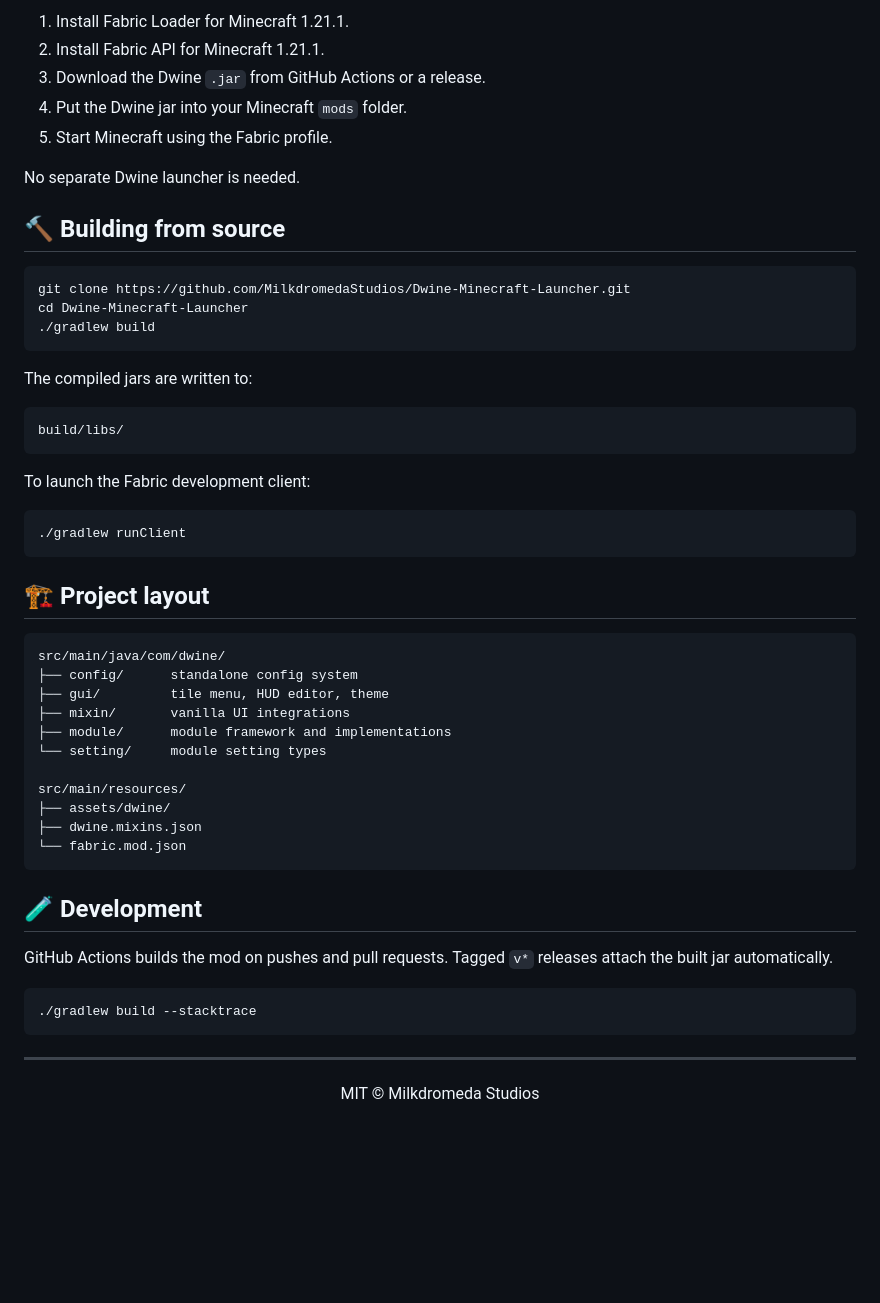
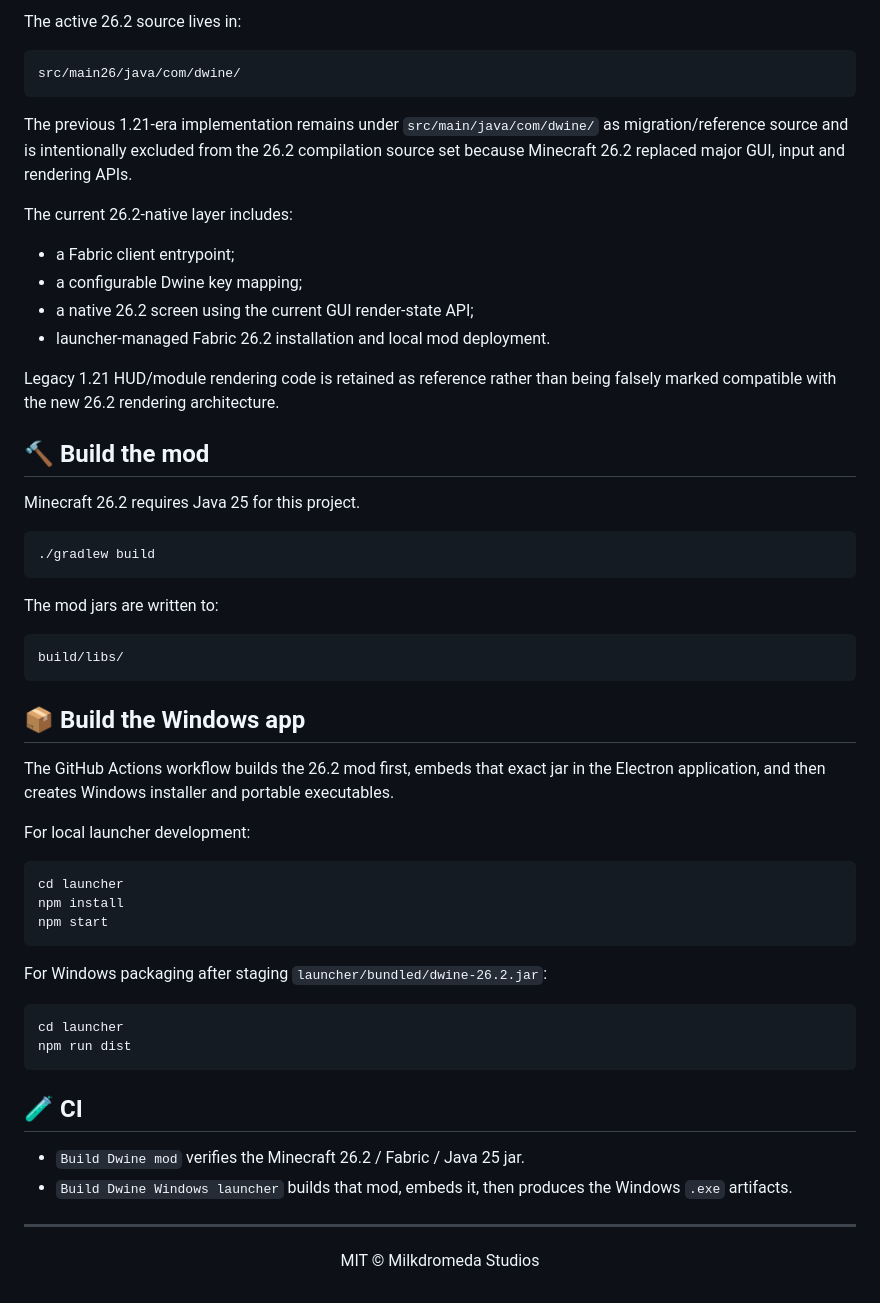
Before and after one commit to MilkdromedaStudios/Dwine-Minecraft-Launcher, a Markdown page: README.md, the part around one of its changes. Rendered like a GitHub page; blank space fills up the shorter version.

````diff
--- a/README.md
+++ b/README.md
@@ -64,55 +38,58 @@ Dwine currently targets **Minecraft 1.21.1**, **Fabric Loader 0.16.5+**, **Fabri
 
-1. Install Fabric Loader for Minecraft 1.21.1.
-2. Install Fabric API for Minecraft 1.21.1.
-3. Download the Dwine `.jar` from GitHub Actions or a release.
-4. Put the Dwine jar into your Minecraft `mods` folder.
-5. Start Minecraft using the Fabric profile.
+The active 26.2 source lives in:
 
-No separate Dwine launcher is needed.
+```text
+src/main26/java/com/dwine/
+```
 
-## 🔨 Building from source
+The previous 1.21-era implementation remains under `src/main/java/com/dwine/` as migration/reference source and is intentionally excluded from the 26.2 compilation source set because Minecraft 26.2 replaced major GUI, input and rendering APIs.
+
+The current 26.2-native layer includes:
+
+- a Fabric client entrypoint;
+- a configurable Dwine key mapping;
+- a native 26.2 screen using the current GUI render-state API;
+- launcher-managed Fabric 26.2 installation and local mod deployment.
+
+Legacy 1.21 HUD/module rendering code is retained as reference rather than being falsely marked compatible with the new 26.2 rendering architecture.
+
+## 🔨 Build the mod
+
+Minecraft 26.2 requires Java 25 for this project.
 
 ```bash
-git clone https://github.com/MilkdromedaStudios/Dwine-Minecraft-Launcher.git
-cd Dwine-Minecraft-Launcher
 ./gradlew build
 ```
 
-The compiled jars are written to:
+The mod jars are written to:
 
 ```text
 build/libs/
 ```
 
-To launch the Fabric development client:
+## 📦 Build the Windows app
+
+The GitHub Actions workflow builds the 26.2 mod first, embeds that exact jar in the Electron application, and then creates Windows installer and portable executables.
+
+For local launcher development:
 
 ```bash
-./gradlew runClient
+cd launcher
+npm install
+npm start
 ```
 
-## 🏗 Project layout
+For Windows packaging after staging `launcher/bundled/dwine-26.2.jar`:
 
-```text
-src/main/java/com/dwine/
-├── config/      standalone config system
-├── gui/         tile menu, HUD editor, theme
-├── mixin/       vanilla UI integrations
-├── module/      module framework and implementations
-└── setting/     module setting types
-
-src/main/resources/
-├── assets/dwine/
-├── dwine.mixins.json
-└── fabric.mod.json
+```bash
+cd launcher
+npm run dist
 ```
 
-## 🧪 Development
+## 🧪 CI
 
-GitHub Actions builds the mod on pushes and pull requests. Tagged `v*` releases attach the built jar automatically.
-
-```bash
-./gradlew build --stacktrace
-```
+- `Build Dwine mod` verifies the Minecraft 26.2 / Fabric / Java 25 jar.
+- `Build Dwine Windows launcher` builds that mod, embeds it, then produces the Windows `.exe` artifacts.
 
 ---
 
````
Also changed, not shown: other parts of README.md (+18 -44 lines).
